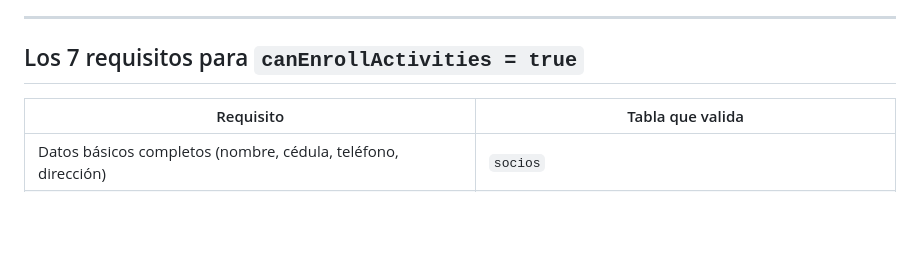
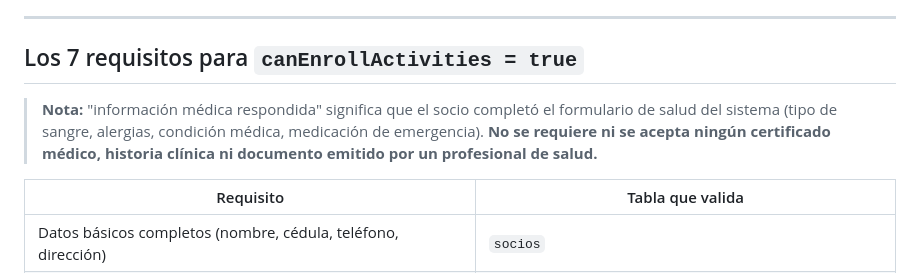
Before and after one commit to ovo86da/sadday-app, a Markdown page: docs/flujos/25-perfil-completo.md, the part around the change. Rendered like a GitHub page; blank space fills up the shorter version.

```diff
--- a/docs/flujos/25-perfil-completo.md
+++ b/docs/flujos/25-perfil-completo.md
@@ -21,6 +21,8 @@ Relacionado con: [Flujo 6 — Salidas e Inscripciones](./06-salidas-e-inscripcio
 ---
 
 ## Los 7 requisitos para `canEnrollActivities = true`
+
+> **Nota:** "información médica respondida" significa que el socio completó el formulario de salud del sistema (tipo de sangre, alergias, condición médica, medicación de emergencia). **No se requiere ni se acepta ningún certificado médico, historia clínica ni documento emitido por un profesional de salud.**
 
 | Requisito | Tabla que valida |
 |-----------|-----------------|
```
Also changed, not shown: docs/flujos/24-registro-multistep.md (+2 -0 lines), 1 other file.
